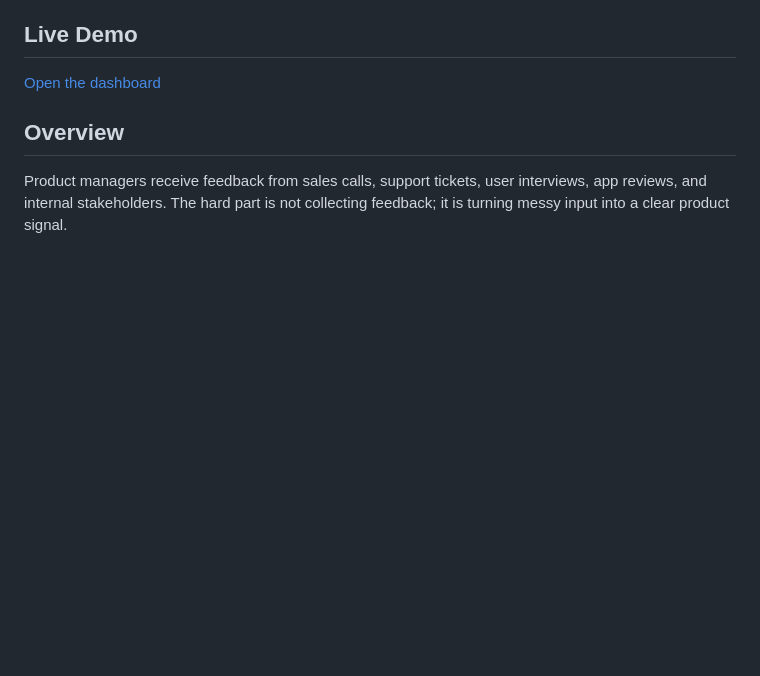
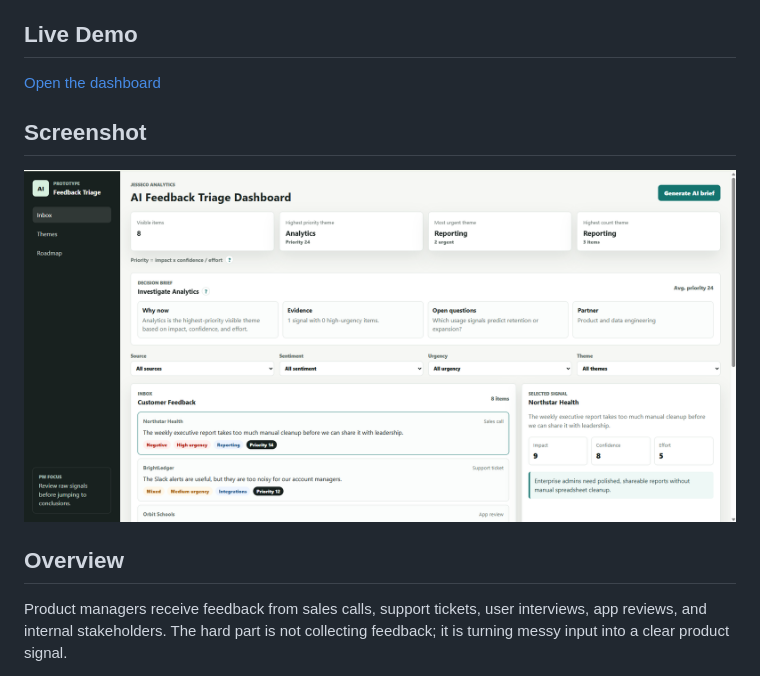
Before and after one commit to jesse-cohen-projects/ai-feedback-triage-dashboard, a Markdown page: README.md, the part around the change. GitHub-like rendering; pictures changed too: Assets/dashboard-screenshot.png (added); blank space fills up the shorter version.

Commit message:
Add dashboard screenshot

```diff
--- a/README.md
+++ b/README.md
@@ -5,6 +5,10 @@ A product management portfolio prototype that uses AI-assisted feedback triage t
 ## Live Demo
 
 [Open the dashboard](https://jesse-cohen-projects.github.io/ai-feedback-triage-dashboard/)
+
+## Screenshot
+
+![AI Feedback Triage Dashboard](Assets/dashboard-screenshot.png)
 
 ## Overview
 
```
